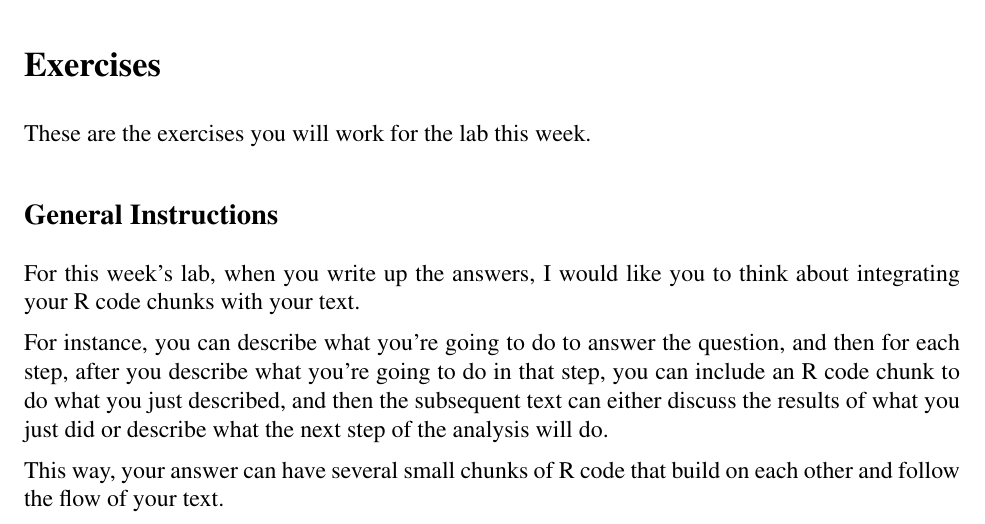
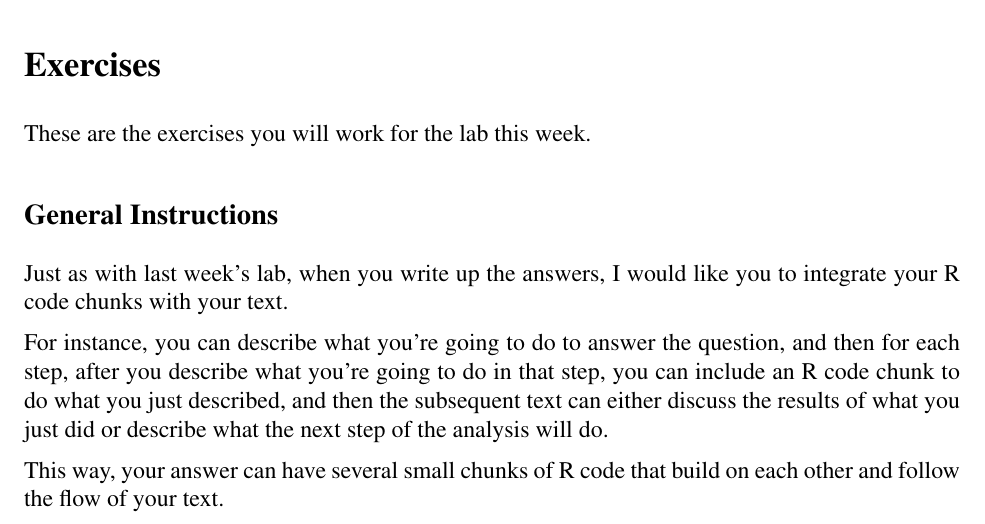
Before and after one commit to gilligan-ees-3310/lab-05-assignment, an R Markdown document (lab-05-instructions.Rmd): part of page 1 of 4, cut so that both start at the same text. The pictures show the output file lab-05-instructions.pdf that the author committed with the source.

Commit message:
Updated instructions.

```diff
--- a/lab-05-instructions.Rmd
+++ b/lab-05-instructions.Rmd
@@ -63,8 +63,8 @@ These are the exercises you will work for the lab this week.
 
 ## General Instructions
 
-For this week's lab, when you write up the answers, I would
-like you to think about integrating your R code chunks with your text.
+Just as with last week's lab, when you write up the answers, I would
+like you to integrate your R code chunks with your text.
 
 For instance, you can describe what you're going to do to answer the question,
 and then for each step, after you describe what you're going to do in that
```
Also changed, not shown: lab-05-instructions.md, lab-05-instructions.pdf.
